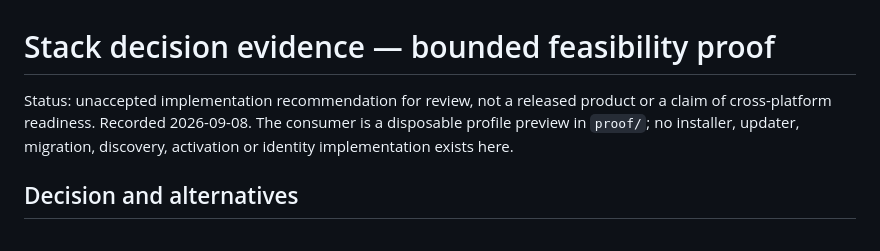
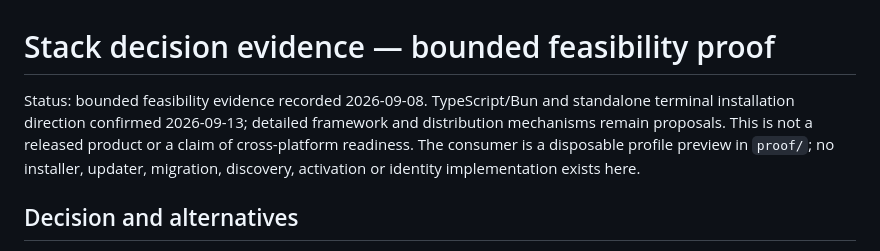
Before and after one commit to Lazurio/LazurioFactory, a Markdown page: docs/stack-evidence.md, the part around the change. Drawn GitHub-style.

```diff
--- a/docs/stack-evidence.md
+++ b/docs/stack-evidence.md
@@ -1,6 +1,6 @@
 # Stack decision evidence — bounded feasibility proof
 
-Status: unaccepted implementation recommendation for review, not a released product or a claim of cross-platform readiness. Recorded 2026-09-08. The consumer is a disposable profile preview in `proof/`; no installer, updater, migration, discovery, activation or identity implementation exists here.
+Status: bounded feasibility evidence recorded 2026-09-08. TypeScript/Bun and standalone terminal installation direction confirmed 2026-09-13; detailed framework and distribution mechanisms remain proposals. This is not a released product or a claim of cross-platform readiness. The consumer is a disposable profile preview in `proof/`; no installer, updater, migration, discovery, activation or identity implementation exists here.
 
 ## Decision and alternatives
 
```
Also changed, not shown: ARCHITECTURE.md (+3 -1 lines), docs/decisions.md (+13 -3 lines).
